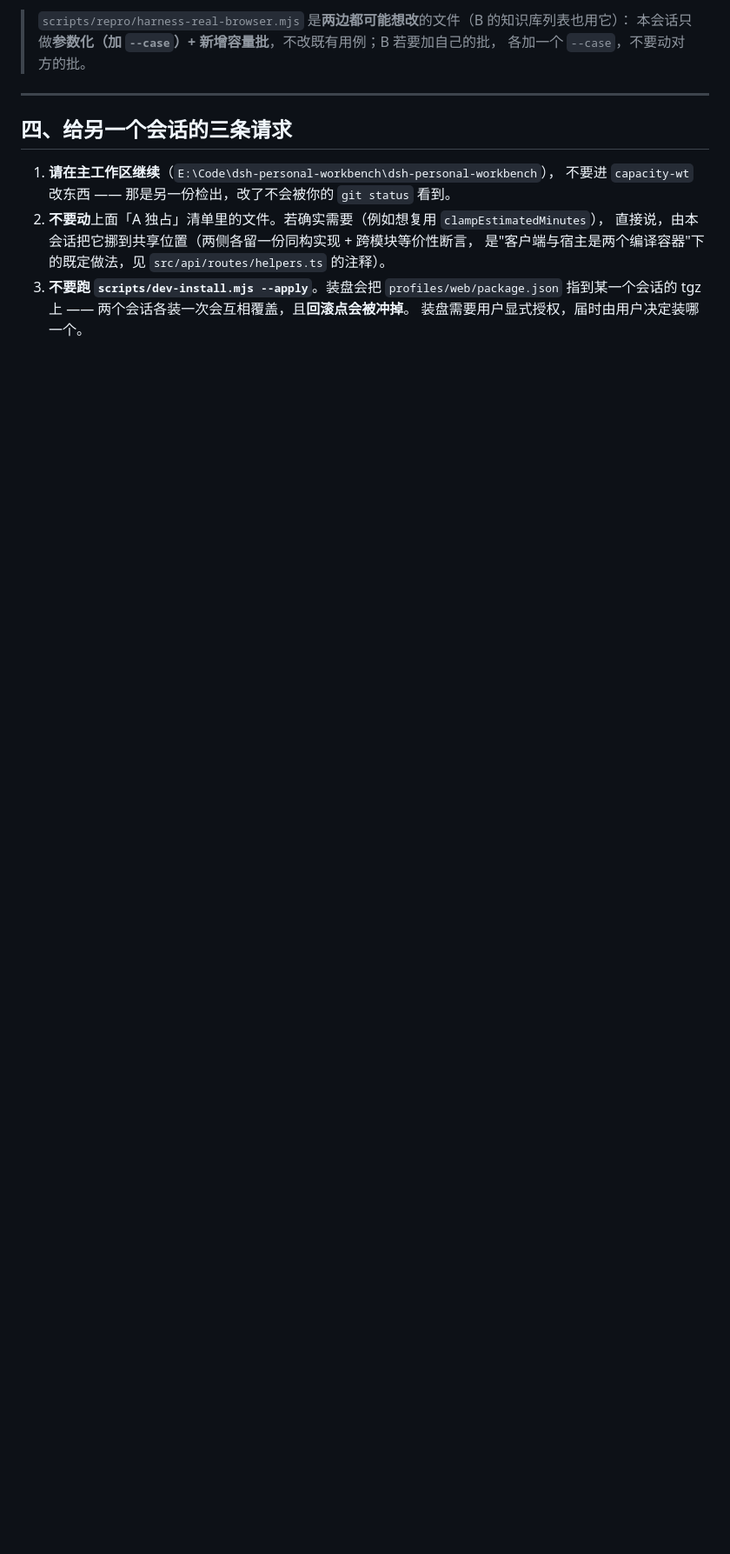
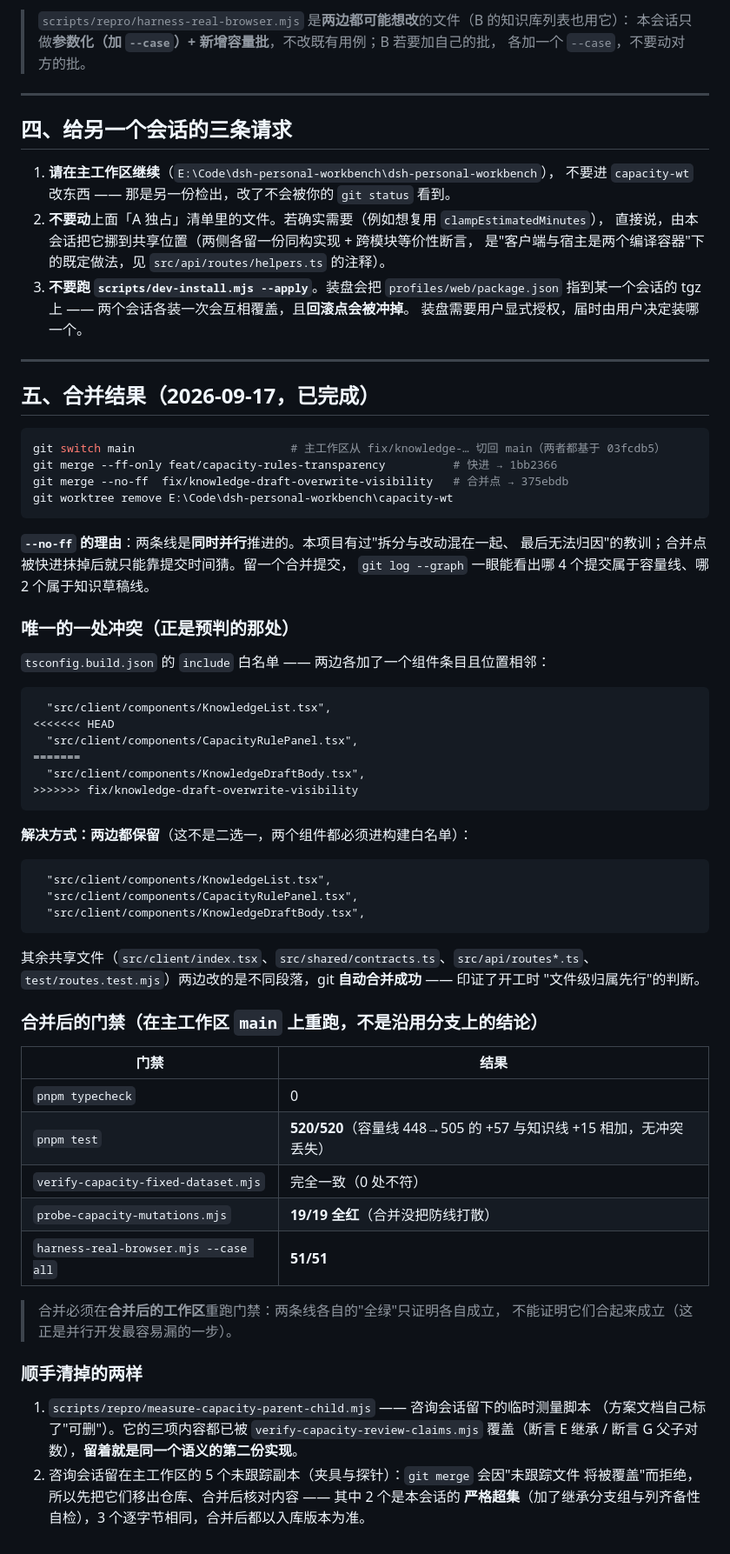
Before and after one commit to Dely0/dsh-personal-workbench, a Markdown page: docs/design/2026-09-17-parallel-session-handover.md, the part around one of its changes. Shown at 87% size. Rendered like a GitHub page; blank space fills up the shorter version.

Commit message:
docs(capacity): 合并完成记录 + 删掉临时测量脚本（同一语义的第二份实现）
## 交接文档补「五、合并结果」
- 合并命令与 **`--no-ff` 的理由**：两条线同时并行推进，本项目有过"改动混在一起
  无法归因"的教训；合并点被快进抹掉后就只能靠提交时间猜。
- **唯一的一处冲突**正是开工时预判的那处：`tsconfig.build.json` 的 include 白名单里
  两边各加了一个组件条目且位置相邻（`CapacityRulePanel.tsx` / `KnowledgeDraftBody.tsx`）。
  解决方式是**两边都保留** —— 这不是二选一，两个组件都要进构建白名单。
  其余共享文件（`index.tsx` / `contracts.ts` / `routes*.ts` / `test/routes.test.mjs`）
  两边改的是不同段落，git 自动合并成功。
- 合并后的门禁在**合并后的工作区**重跑（不是沿用分支上的结论）：
  typecheck 0；`pnpm test` **520/520**（容量线 +57 与知识线 +15 相加，无冲突丢失）；
  `verify-capacity-fixed-dataset` 完全一致；变异探针 **19/19 全红**；harness `--case all` **51/51**。
- 记录了顺手清掉的两样：临时测量脚本 + 主工作区里 5 个未跟踪副本（merge 前必须先移走，
  否则 `git merge` 会因"未跟踪文件将被覆盖"而拒绝）。

## 删掉 `scripts/repro/measure-capacity-parent-child.mjs`
咨询会话留下的临时测量脚本（方案文档自己标了"可删"）。它的三项内容都已被
`verify-capacity-review-claims.mjs` 覆盖（断言 E 继承 / 断言 G 父子对数）——
留着就是同一个语义的第二份实现，而两份实现迟早给出不同数字。

````diff
--- a/docs/design/2026-09-17-parallel-session-handover.md
+++ b/docs/design/2026-09-17-parallel-session-handover.md
@@ -119,3 +125,65 @@ git worktree remove E:\Code\dsh-personal-workbench\capacity-wt
 3. **不要跑 `scripts/dev-install.mjs --apply`**。装盘会把 `profiles/web/package.json`
    指到某一个会话的 tgz 上 —— 两个会话各装一次会互相覆盖，且**回滚点会被冲掉**。
    装盘需要用户显式授权，届时由用户决定装哪一个。
+
+---
+
+## 五、合并结果（2026-09-17，已完成）
+
+```powershell
+git switch main                       # 主工作区从 fix/knowledge-… 切回 main（两者都基于 03fcdb5）
+git merge --ff-only feat/capacity-rules-transparency          # 快进 → 1bb2366
+git merge --no-ff  fix/knowledge-draft-overwrite-visibility   # 合并点 → 375ebdb
+git worktree remove E:\Code\dsh-personal-workbench\capacity-wt
+```
+
+**`--no-ff` 的理由**：两条线是**同时并行**推进的。本项目有过"拆分与改动混在一起、
+最后无法归因"的教训；合并点被快进抹掉后就只能靠提交时间猜。留一个合并提交，
+`git log --graph` 一眼能看出哪 4 个提交属于容量线、哪 2 个属于知识草稿线。
+
+### 唯一的一处冲突（正是预判的那处）
+
+`tsconfig.build.json` 的 `include` 白名单 —— 两边各加了一个组件条目且位置相邻：
+
+```text
+  "src/client/components/KnowledgeList.tsx",
+<<<<<<< HEAD
+  "src/client/components/CapacityRulePanel.tsx",
+=======
+  "src/client/components/KnowledgeDraftBody.tsx",
+>>>>>>> fix/knowledge-draft-overwrite-visibility
+```
+
+**解决方式：两边都保留**（这不是二选一，两个组件都必须进构建白名单）：
+
+```text
+  "src/client/components/KnowledgeList.tsx",
+  "src/client/components/CapacityRulePanel.tsx",
+  "src/client/components/KnowledgeDraftBody.tsx",
+```
+
+其余共享文件（`src/client/index.tsx`、`src/shared/contracts.ts`、`src/api/routes*.ts`、
+`test/routes.test.mjs`）两边改的是不同段落，git **自动合并成功** —— 印证了开工时
+"文件级归属先行"的判断。
+
+### 合并后的门禁（在主工作区 `main` 上重跑，不是沿用分支上的结论）
+
+| 门禁 | 结果 |
+|---|---|
+| `pnpm typecheck` | 0 |
+| `pnpm test` | **520/520**（容量线 448→505 的 +57 与知识线 +15 相加，无冲突丢失） |
+| `verify-capacity-fixed-dataset.mjs` | 完全一致（0 处不符） |
+| `probe-capacity-mutations.mjs` | **19/19 全红**（合并没把防线打散） |
+| `harness-real-browser.mjs --case all` | **51/51** |
+
+> 合并必须在**合并后的工作区**重跑门禁：两条线各自的"全绿"只证明各自成立，
+> 不能证明它们合起来成立（这正是并行开发最容易漏的一步）。
+
+### 顺手清掉的两样
+
+1. `scripts/repro/measure-capacity-parent-child.mjs` —— 咨询会话留下的临时测量脚本
+   （方案文档自己标了"可删"）。它的三项内容都已被 `verify-capacity-review-claims.mjs`
+   覆盖（断言 E 继承 / 断言 G 父子对数），**留着就是同一个语义的第二份实现**。
+2. 咨询会话留在主工作区的 5 个未跟踪副本（夹具与探针）：`git merge` 会因"未跟踪文件
+   将被覆盖"而拒绝，所以先把它们移出仓库、合并后核对内容 —— 其中 2 个是本会话的
+   **严格超集**（加了继承分支组与列齐备性自检），3 个逐字节相同，合并后都以入库版本为准。
````
Also changed, not shown: other parts of docs/design/2026-09-17-parallel-session-handover.md (+8 -2 lines).
